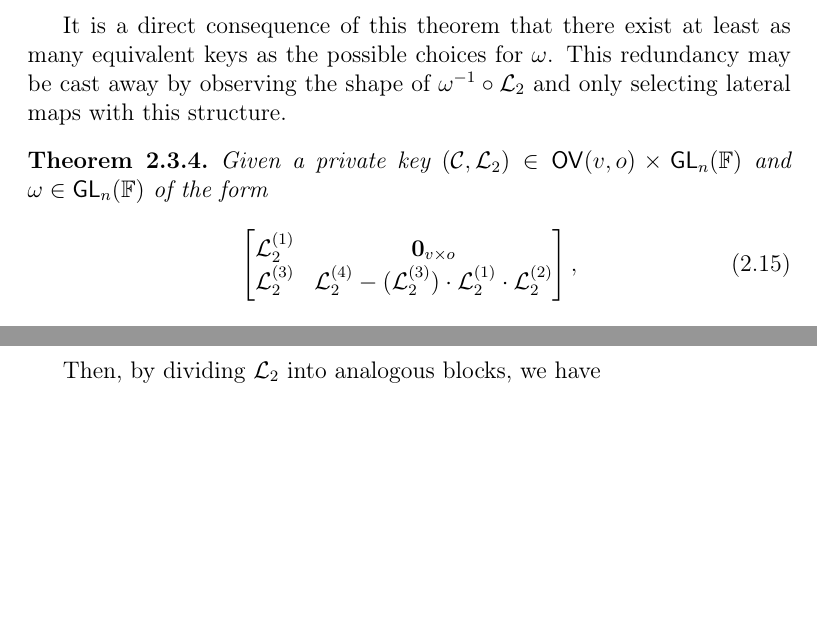
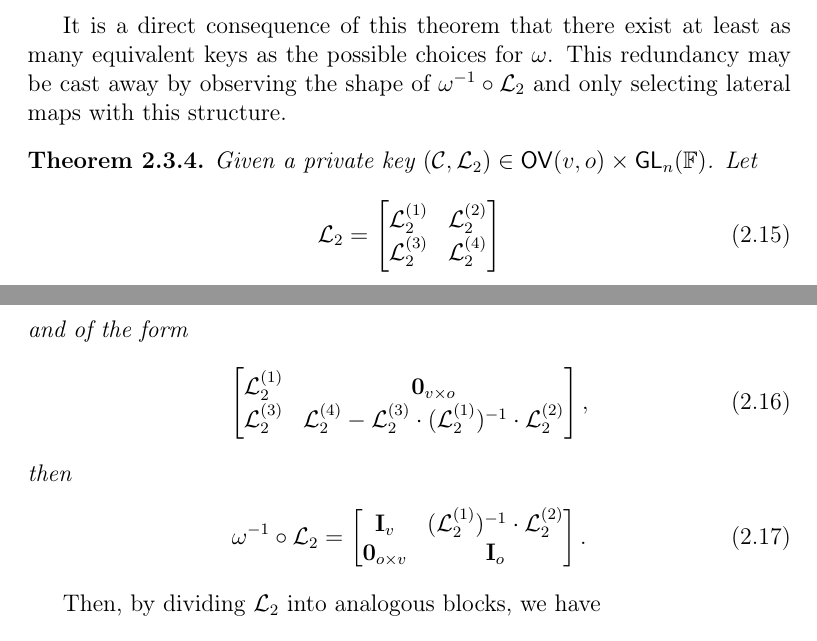
Before and after one commit to zambonin/msc, a LaTeX thesis (main.tex): two parts of pages 24 and 25 of 53, joined at a grey line, cut so that both start at the same text, the shorter picture padded with empty space. Compiled offline with pdfLaTeX.

Commit message:
overleaf_to_git: update main.tex from r8625 to r8632

```diff
--- a/main.tex
+++ b/main.tex
@@ -575,12 +575,28 @@ We remark that $\omega^{-1}$ has the same form as $\omega$ due to the restrictio
 It is a direct consequence of this theorem that there exist at least as many equivalent keys as the possible choices for $\omega$. This redundancy may be cast away by observing the shape of $\omega^{-1} \circ \mathcal{L}_{2}$ and only selecting lateral maps with this structure.
 
 \begin{theorem}
-  Given a private key $(\mathcal{C}, \mathcal{L}_{2}) \in \mathsf{OV}(v, o) \times \mathsf{GL}_{n}(\mathbb{F})$ and $\omega \in \mathsf{GL}_{n}(\mathbb{F})$ of the form
+  Given a private key $(\mathcal{C}, \mathcal{L}_{2}) \in \mathsf{OV}(v, o) \times \mathsf{GL}_{n}(\mathbb{F})$. Let
+  \begin{align}
+    \mathcal{L}_{2} =
+    \begin{bmatrix}
+      \mathcal{L}_{2}^{(1)} & \mathcal{L}_{2}^{(2)} \\
+      \mathcal{L}_{2}^{(3)} & \mathcal{L}_{2}^{(4)} \\
+    \end{bmatrix}
+  \end{align}
+  and  of the form
   \begin{align}
     \begin{bmatrix}
       \mathcal{L}_{2}^{(1)} & \mathbf{0}_{v \times o} \\
-      \mathcal{L}_{2}^{(3)} & \mathcal{L}_{2}^{(4)} -(\mathcal{L}_{2}^{(3)}) \cdot \mathcal{L}_{2}^{(1)} \cdot \mathcal{L}_{2}^{(2)}  \\
+      \mathcal{L}_{2}^{(3)} & \mathcal{L}_{2}^{(4)} -\mathcal{L}_{2}^{(3)} \cdot (\mathcal{L}_{2}^{(1)})^{-1} \cdot \mathcal{L}_{2}^{(2)}  \\
     \end{bmatrix},
+  \end{align}
+  then
+  \begin{align}
+    \omega^{-1} \circ \mathcal{L}_{2} =
+    \begin{bmatrix}
+      \mathbf{I}_{v} & (\mathcal{L}_{2}^{(1)})^{-1} \cdot \mathcal{L}_{2}^{(2)} \\
+      \mathbf{0}_{o \times v} & \mathbf{I}_{o} \\
+    \end{bmatrix}.
   \end{align}
 \end{theorem}
 
```
